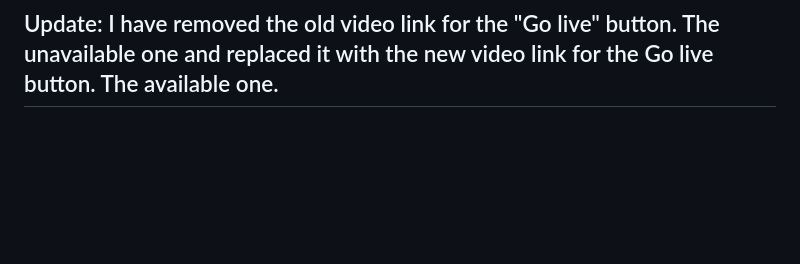
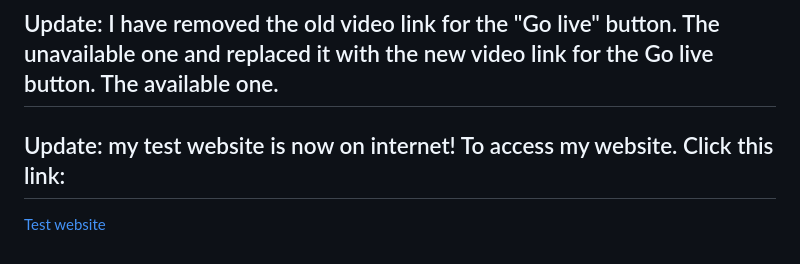
Before and after one commit to eltus/eltus-website, a Markdown page: README.md, the part around the change. Drawn GitHub-style; blank space fills up the shorter version.

```diff
--- a/README.md
+++ b/README.md
@@ -105,3 +105,5 @@ installed vscode yet.
 
 And now you know how to install those 3 vscode extensions using the "vscode extension marketplace" website.
 ## Update: I have removed the old video link for the "Go live" button. The unavailable one and replaced it with the new video link for the Go live button. The available one.
+## Update: my test website is now on internet! To access my website. Click this link:
+[Test website](https://eltus.github.io/test-website/)
```
